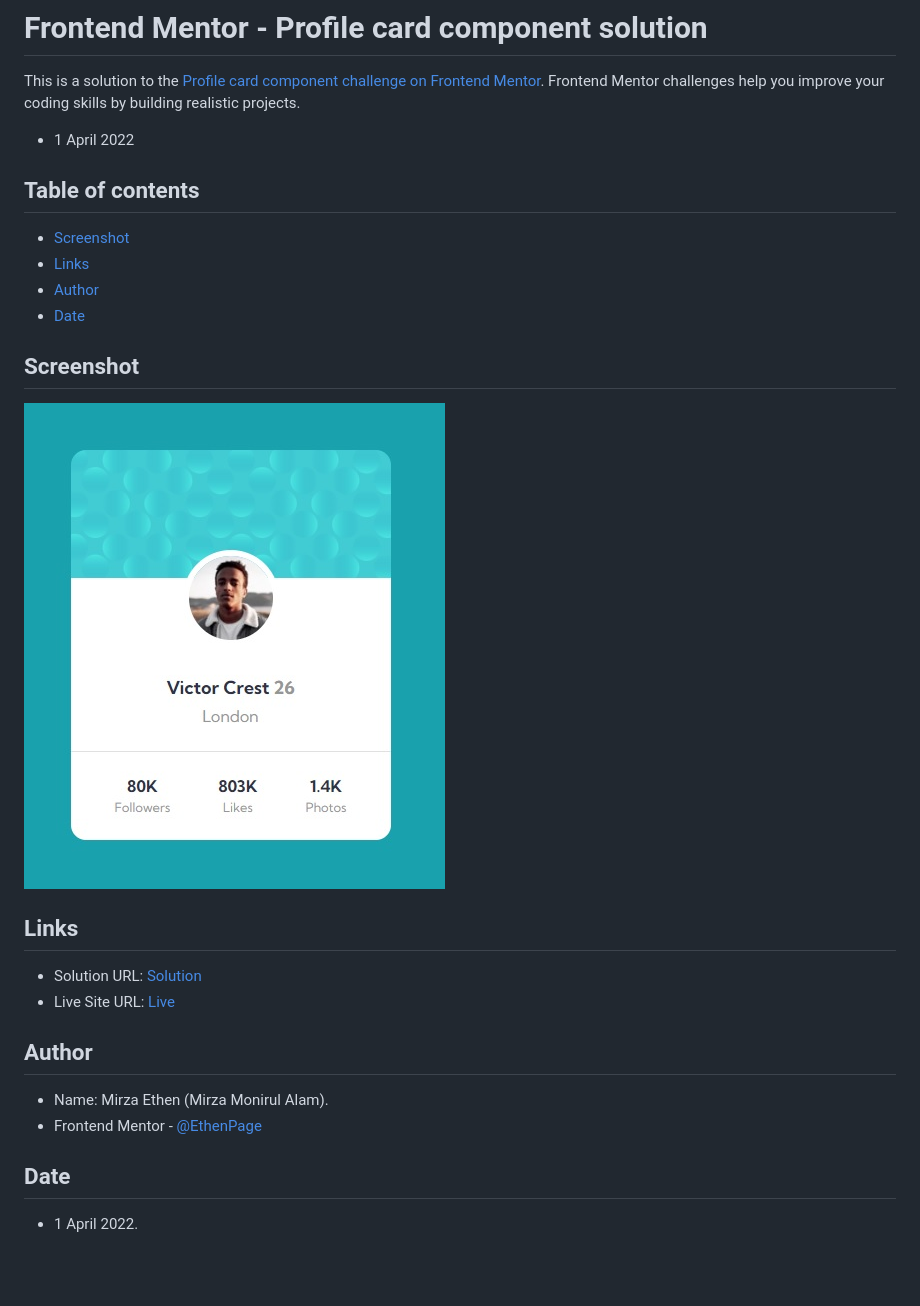
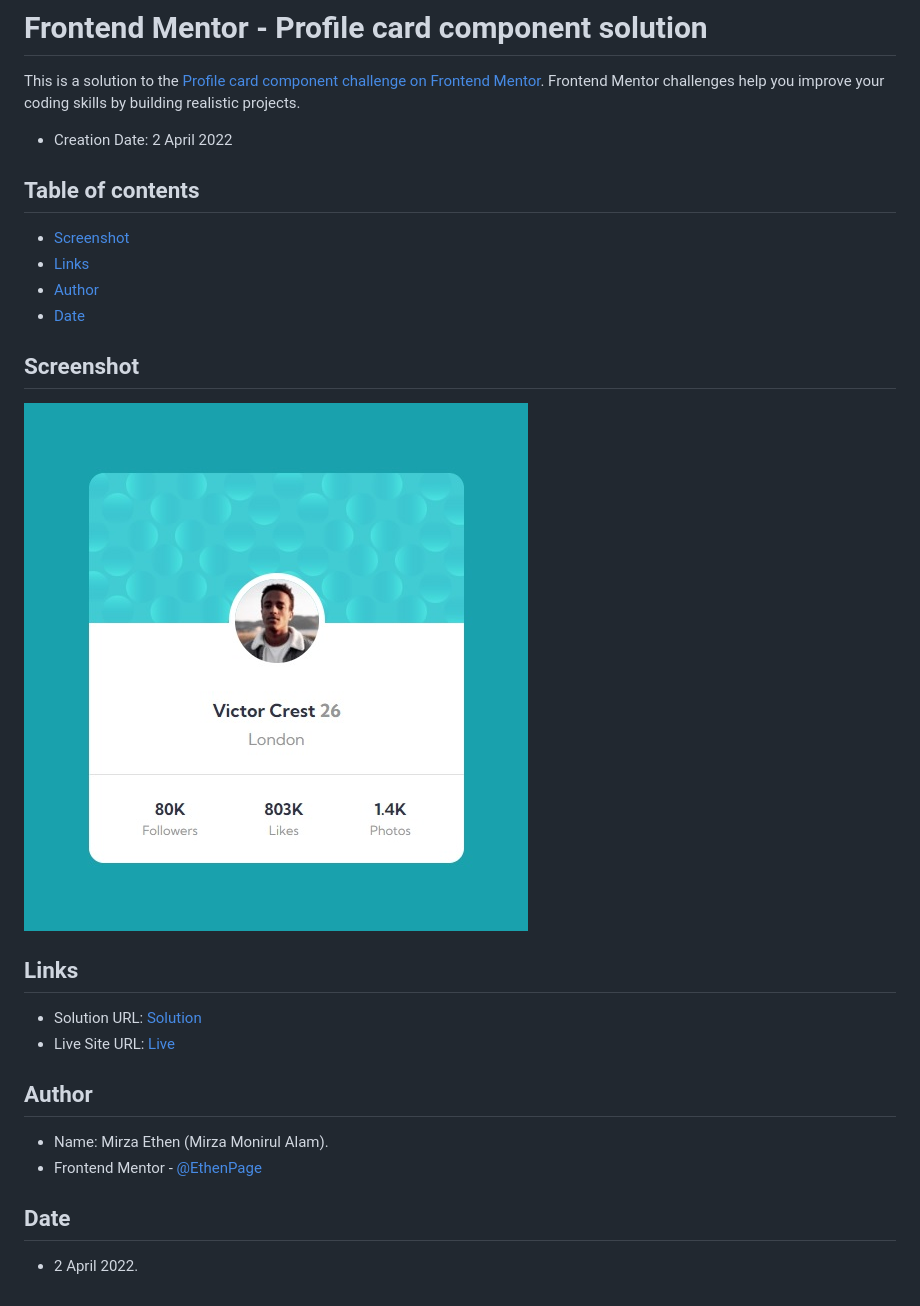
Before and after one commit to EthenPage/Profile-Card-Component, a Markdown page: README.md, the part around the change. Rendered like a GitHub page; pictures changed too: screenshot.jpg; blank space fills up the shorter version.

```diff
--- a/README.md
+++ b/README.md
@@ -2,7 +2,7 @@
 
 This is a solution to the [Profile card component challenge on Frontend Mentor](https://www.frontendmentor.io/challenges/profile-card-component-cfArpWshJ). Frontend Mentor challenges help you improve your coding skills by building realistic projects.
 
-- 1 April 2022
+- Creation Date: 2 April 2022
 
 ## Table of contents
 
@@ -28,4 +28,4 @@ This is a solution to the [Profile card component challenge on Frontend Mentor](
 
 ## Date
 
-- 1 April 2022.
+- 2 April 2022.
```
Also changed, not shown: 1 other file.
